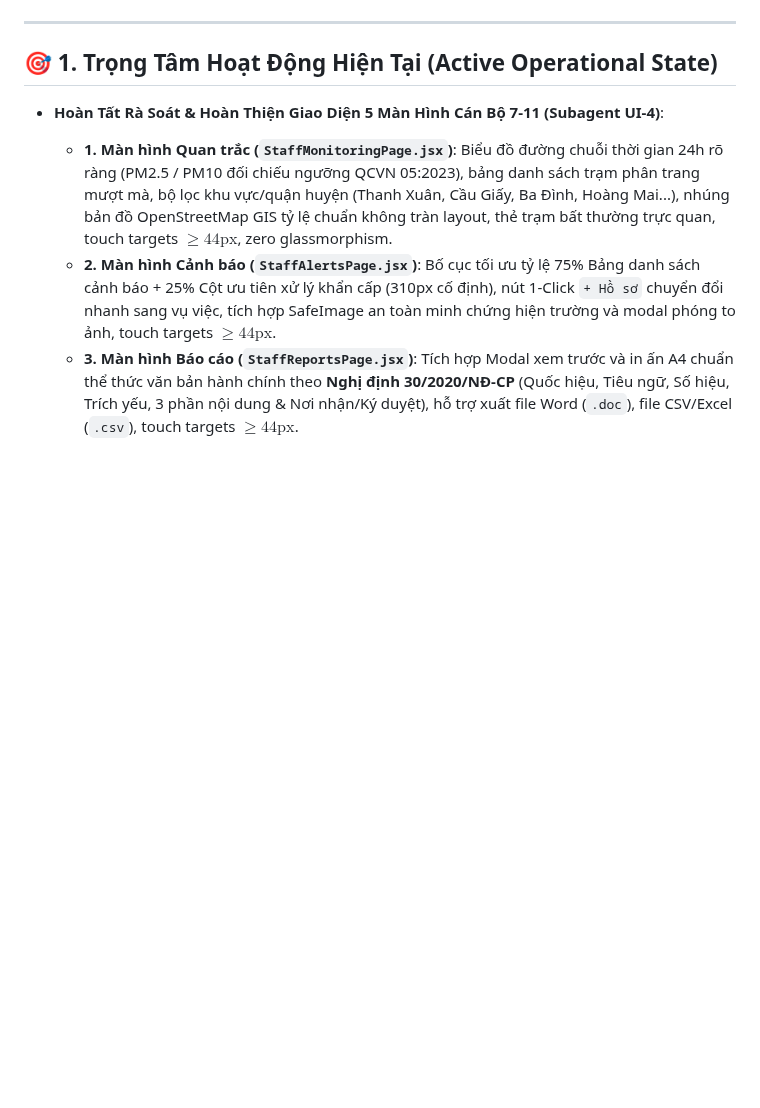
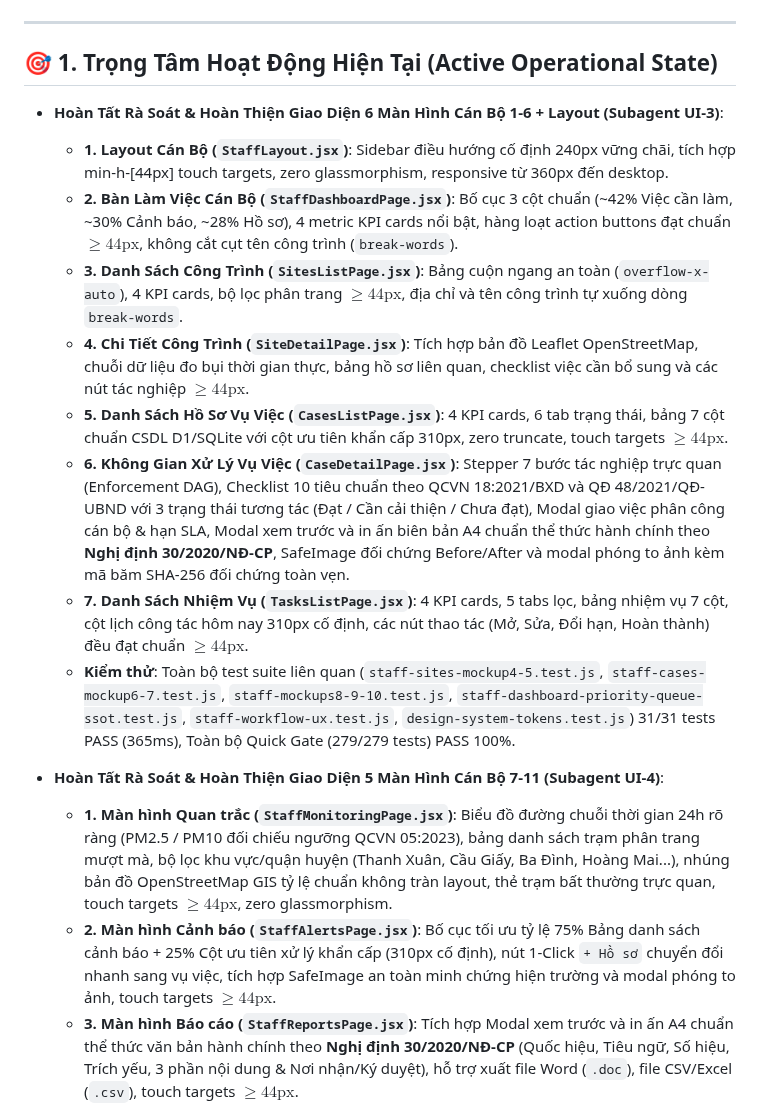
Before and after one commit to 26730023-PhamPhuNguyenHung/unicef-dustguard, a Markdown page: .agents/memory-bank/ACTIVE_CONTEXT.md, the part around the change. GitHub-like rendering; blank space fills up the shorter version.

Commit message:
feat(staff-ui): polish staff screens 1-6 dashboard, sites, cases, tasks, and layout

```diff
--- a/.agents/memory-bank/ACTIVE_CONTEXT.md
+++ b/.agents/memory-bank/ACTIVE_CONTEXT.md
@@ -5,6 +5,16 @@
 ---
 
 ## 🎯 1. Trọng Tâm Hoạt Động Hiện Tại (Active Operational State)
+- **Hoàn Tất Rà Soát & Hoàn Thiện Giao Diện 6 Màn Hình Cán Bộ 1-6 + Layout (Subagent UI-3)**:
+  - **1. Layout Cán Bộ (`StaffLayout.jsx`)**: Sidebar điều hướng cố định 240px vững chãi, tích hợp min-h-[44px] touch targets, zero glassmorphism, responsive từ 360px đến desktop.
+  - **2. Bàn Làm Việc Cán Bộ (`StaffDashboardPage.jsx`)**: Bố cục 3 cột chuẩn (~42% Việc cần làm, ~30% Cảnh báo, ~28% Hồ sơ), 4 metric KPI cards nổi bật, hàng loạt action buttons đạt chuẩn $\ge 44\text{px}$, không cắt cụt tên công trình (`break-words`).
+  - **3. Danh Sách Công Trình (`SitesListPage.jsx`)**: Bảng cuộn ngang an toàn (`overflow-x-auto`), 4 KPI cards, bộ lọc phân trang $\ge 44\text{px}$, địa chỉ và tên công trình tự xuống dòng `break-words`.
+  - **4. Chi Tiết Công Trình (`SiteDetailPage.jsx`)**: Tích hợp bản đồ Leaflet OpenStreetMap, chuỗi dữ liệu đo bụi thời gian thực, bảng hồ sơ liên quan, checklist việc cần bổ sung và các nút tác nghiệp $\ge 44\text{px}$.
+  - **5. Danh Sách Hồ Sơ Vụ Việc (`CasesListPage.jsx`)**: 4 KPI cards, 6 tab trạng thái, bảng 7 cột chuẩn CSDL D1/SQLite với cột ưu tiên khẩn cấp 310px, zero truncate, touch targets $\ge 44\text{px}$.
+  - **6. Không Gian Xử Lý Vụ Việc (`CaseDetailPage.jsx`)**: Stepper 7 bước tác nghiệp trực quan (Enforcement DAG), Checklist 10 tiêu chuẩn theo QCVN 18:2021/BXD và QĐ 48/2021/QĐ-UBND với 3 trạng thái tương tác (Đạt / Cần cải thiện / Chưa đạt), Modal giao việc phân công cán bộ & hạn SLA, Modal xem trước và in ấn biên bản A4 chuẩn thể thức hành chính theo **Nghị định 30/2020/NĐ-CP**, SafeImage đối chứng Before/After và modal phóng to ảnh kèm mã băm SHA-256 đối chứng toàn vẹn.
+  - **7. Danh Sách Nhiệm Vụ (`TasksListPage.jsx`)**: 4 KPI cards, 5 tabs lọc, bảng nhiệm vụ 7 cột, cột lịch công tác hôm nay 310px cố định, các nút thao tác (Mở, Sửa, Đổi hạn, Hoàn thành) đều đạt chuẩn $\ge 44\text{px}$.
+  - **Kiểm thử**: Toàn bộ test suite liên quan (`staff-sites-mockup4-5.test.js`, `staff-cases-mockup6-7.test.js`, `staff-mockups8-9-10.test.js`, `staff-dashboard-priority-queue-ssot.test.js`, `staff-workflow-ux.test.js`, `design-system-tokens.test.js`) 31/31 tests PASS (365ms), Toàn bộ Quick Gate (279/279 tests) PASS 100%.
+
 - **Hoàn Tất Rà Soát & Hoàn Thiện Giao Diện 5 Màn Hình Cán Bộ 7-11 (Subagent UI-4)**:
   - **1. Màn hình Quan trắc (`StaffMonitoringPage.jsx`)**: Biểu đồ đường chuỗi thời gian 24h rõ ràng (PM2.5 / PM10 đối chiếu ngưỡng QCVN 05:2023), bảng danh sách trạm phân trang mượt mà, bộ lọc khu vực/quận huyện (Thanh Xuân, Cầu Giấy, Ba Đình, Hoàng Mai...), nhúng bản đồ OpenStreetMap GIS tỷ lệ chuẩn không tràn layout, thẻ trạm bất thường trực quan, touch targets $\ge 44\text{px}$, zero glassmorphism.
   - **2. Màn hình Cảnh báo (`StaffAlertsPage.jsx`)**: Bố cục tối ưu tỷ lệ 75% Bảng danh sách cảnh báo + 25% Cột ưu tiên xử lý khẩn cấp (310px cố định), nút 1-Click `+ Hồ sơ` chuyển đổi nhanh sang vụ việc, tích hợp SafeImage an toàn minh chứng hiện trường và modal phóng to ảnh, touch targets $\ge 44\text{px}$.
```
Also changed, not shown: .agents/ssot/TIMELINE.md (+1 -0 lines).
